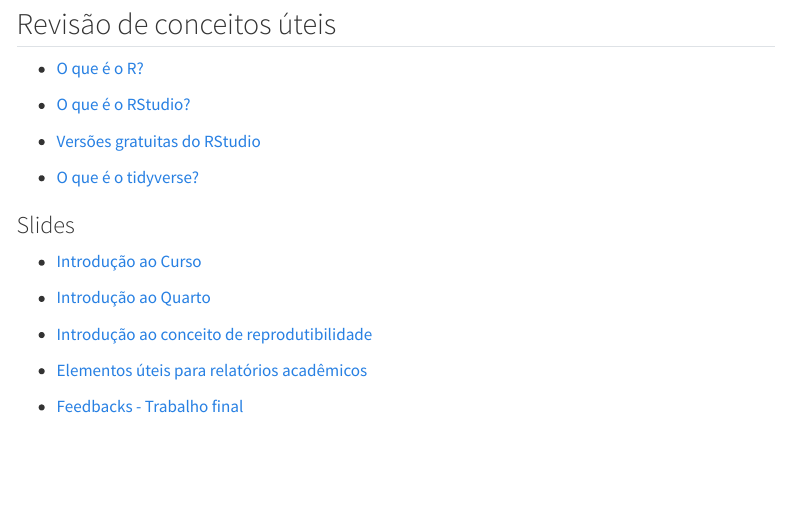
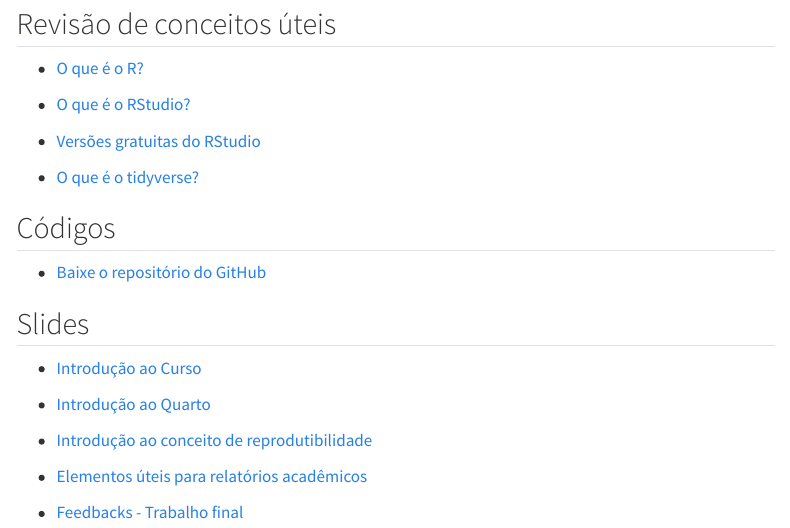
Before and after one commit to beatrizmilz/2024-curso-de-verao-ime-usp-relatorios, a Quarto document (slides.qmd): the page in a window 1100 px wide, from 80 px down. Rendered offline with R 4.5, knitr and Pandoc in place of Quarto, with nearby package versions; menus at the side of the page are left out.

Commit message:
altera pagina de slides

```diff
--- a/slides.qmd
+++ b/slides.qmd
@@ -12,8 +12,11 @@
 
 - [O que é o tidyverse?](https://www.instagram.com/p/C2fQI7FrlC2/?img_index=1)
 
+## Códigos
 
-### Slides
+- [Baixe o repositório do GitHub](https://github.com/beatrizmilz/2024-curso-de-verao-ime-usp-relatorios/archive/refs/heads/main.zip)
+
+## Slides
 
 -   [Introdução ao Curso](https://beatrizmilz.github.io/2024-curso-de-verao-ime-usp-relatorios/slides/01-intro-curso.html)
 
```
Also changed, not shown: docs/search.json, 5 other files.
